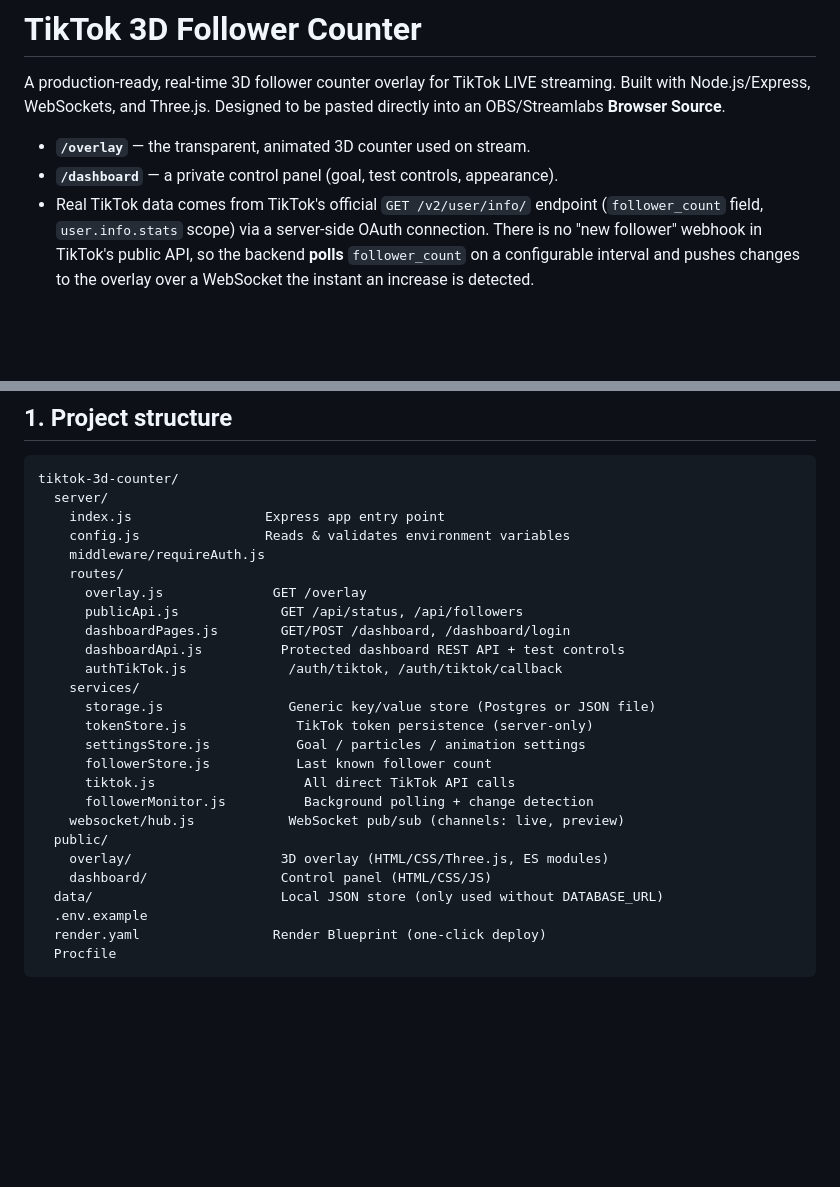
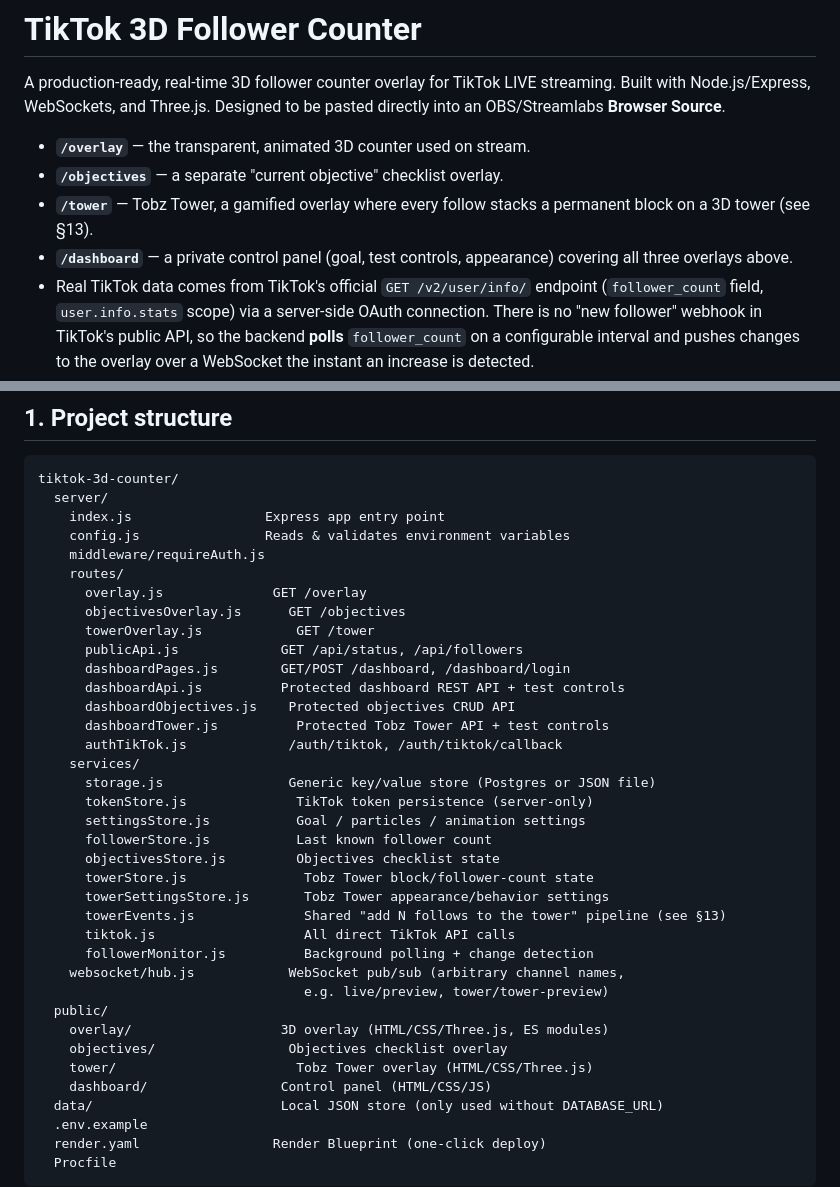
Before and after one commit to Tobiayeni12/ui-follow, a Markdown page: README.md, 2 parts joined by grey strips. GitHub-like rendering; blank space fills up the shorter version.

```diff
--- a/README.md
+++ b/README.md
@@ -5,7 +5,11 @@ Built with Node.js/Express, WebSockets, and Three.js. Designed to be pasted dire
 into an OBS/Streamlabs **Browser Source**.
 
 - **`/overlay`** — the transparent, animated 3D counter used on stream.
-- **`/dashboard`** — a private control panel (goal, test controls, appearance).
+- **`/objectives`** — a separate "current objective" checklist overlay.
+- **`/tower`** — Tobz Tower, a gamified overlay where every follow stacks a
+  permanent block on a 3D tower (see §13).
+- **`/dashboard`** — a private control panel (goal, test controls, appearance)
+  covering all three overlays above.
 - Real TikTok data comes from TikTok's official `GET /v2/user/info/` endpoint
   (`follower_count` field, `user.info.stats` scope) via a server-side OAuth
   connection. There is no "new follower" webhook in TikTok's public API, so
@@ -28,20 +32,31 @@ tiktok-3d-counter/
     middleware/requireAuth.js
     routes/
       overlay.js              GET /overlay
+      objectivesOverlay.js      GET /objectives
+      towerOverlay.js            GET /tower
       publicApi.js             GET /api/status, /api/followers
       dashboardPages.js        GET/POST /dashboard, /dashboard/login
       dashboardApi.js          Protected dashboard REST API + test controls
+      dashboardObjectives.js    Protected objectives CRUD API
+      dashboardTower.js          Protected Tobz Tower API + test controls
       authTikTok.js             /auth/tiktok, /auth/tiktok/callback
     services/
       storage.js                Generic key/value store (Postgres or JSON file)
       tokenStore.js              TikTok token persistence (server-only)
       settingsStore.js           Goal / particles / animation settings
       followerStore.js           Last known follower count
+      objectivesStore.js         Objectives checklist state
+      towerStore.js               Tobz Tower block/follower-count state
+      towerSettingsStore.js       Tobz Tower appearance/behavior settings
+      towerEvents.js              Shared "add N follows to the tower" pipeline (see §13)
       tiktok.js                   All direct TikTok API calls
       followerMonitor.js          Background polling + change detection
-    websocket/hub.js            WebSocket pub/sub (channels: live, preview)
+    websocket/hub.js            WebSocket pub/sub (arbitrary channel names,
+                                  e.g. live/preview, tower/tower-preview)
   public/
     overlay/                   3D overlay (HTML/CSS/Three.js, ES modules)
+    objectives/                 Objectives checklist overlay
+    tower/                       Tobz Tower overlay (HTML/CSS/Three.js)
     dashboard/                 Control panel (HTML/CSS/JS)
   data/                        Local JSON store (only used without DATABASE_URL)
   .env.example
```
Also changed, not shown: other parts of README.md (+62 -0 lines).
